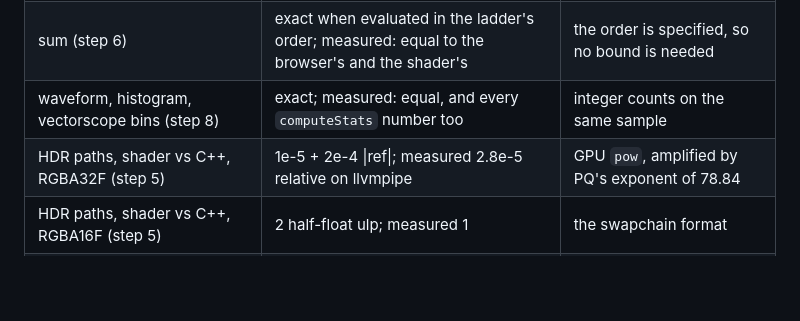
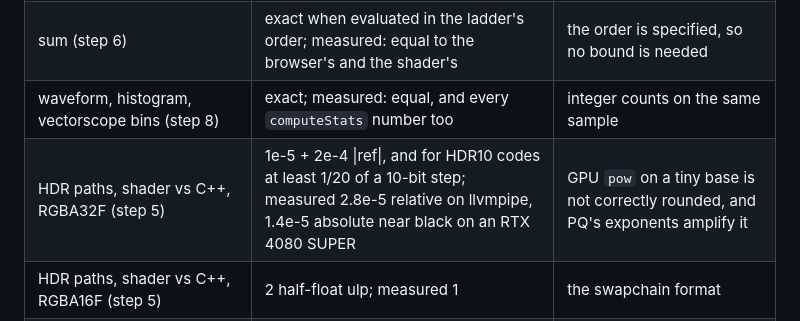
Before and after one commit to fxtdstudios/RUDRA, a Markdown page: docs/view.spec.md, the part around the change. GitHub-like rendering; blank space fills up the shorter version.

```diff
--- a/docs/view.spec.md
+++ b/docs/view.spec.md
@@ -181,7 +181,7 @@ each rounded half to even into 8 bits.
 | peak (step 6) | exact against the same target | a maximum |
 | sum (step 6) | exact when evaluated in the ladder's order; measured: equal to the browser's and the shader's | the order is specified, so no bound is needed |
 | waveform, histogram, vectorscope bins (step 8) | exact; measured: equal, and every `computeStats` number too | integer counts on the same sample |
-| HDR paths, shader vs C++, RGBA32F (step 5) | 1e-5 + 2e-4 \|ref\|; measured 2.8e-5 relative on llvmpipe | GPU `pow`, amplified by PQ's exponent of 78.84 |
+| HDR paths, shader vs C++, RGBA32F (step 5) | 1e-5 + 2e-4 \|ref\|, and for HDR10 codes at least 1/20 of a 10-bit step; measured 2.8e-5 relative on llvmpipe, 1.4e-5 absolute near black on an RTX 4080 SUPER | GPU `pow` on a tiny base is not correctly rounded, and PQ's exponents amplify it |
 | HDR paths, shader vs C++, RGBA16F (step 5) | 2 half-float ulp; measured 1 | the swapchain format |
 | viewport vs the browser's layout (step 9) | scale and readout exact; rectangle within 1/64 px; pan within 1e-3 px | Chromium lays out in 1/64 px and reads transforms back in float32 |
 | guides, shader vs `core/guides.cpp` (step 11) | 1 code in 8 bits, in the same readback | the same pixel rules in fp32 |
```
Also changed, not shown: docs/NATIVE_ARCHITECTURE.md (+6 -6 lines).
